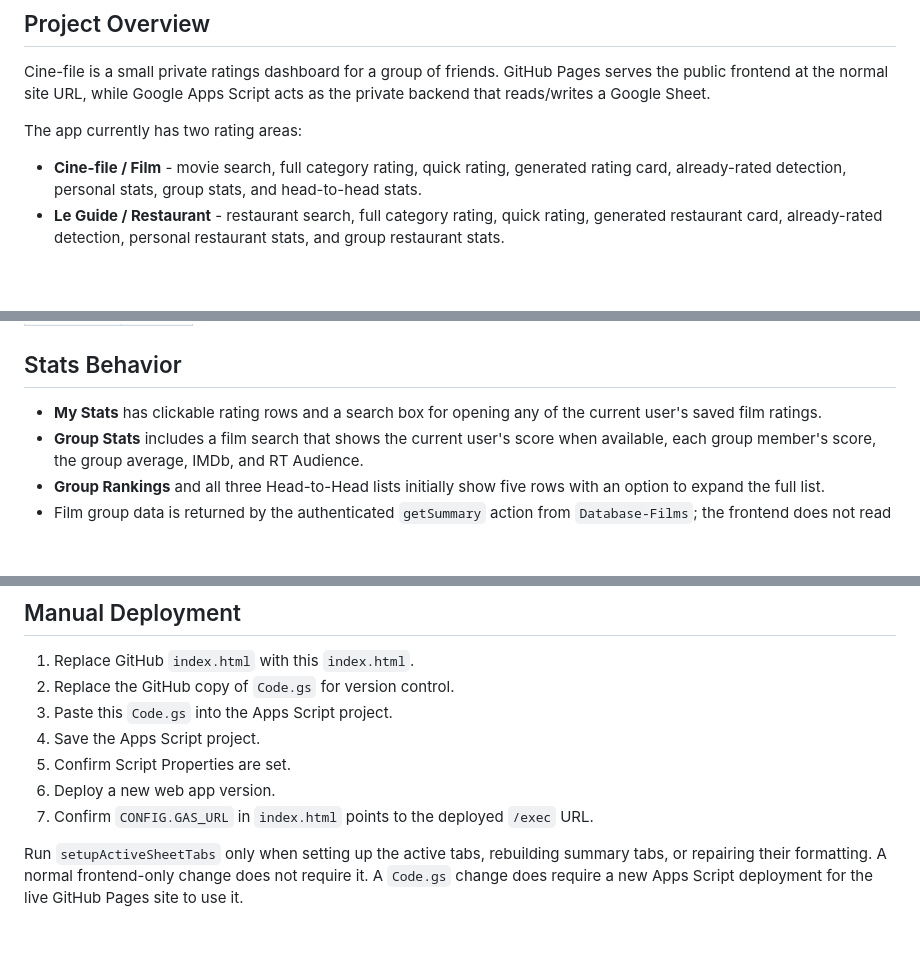
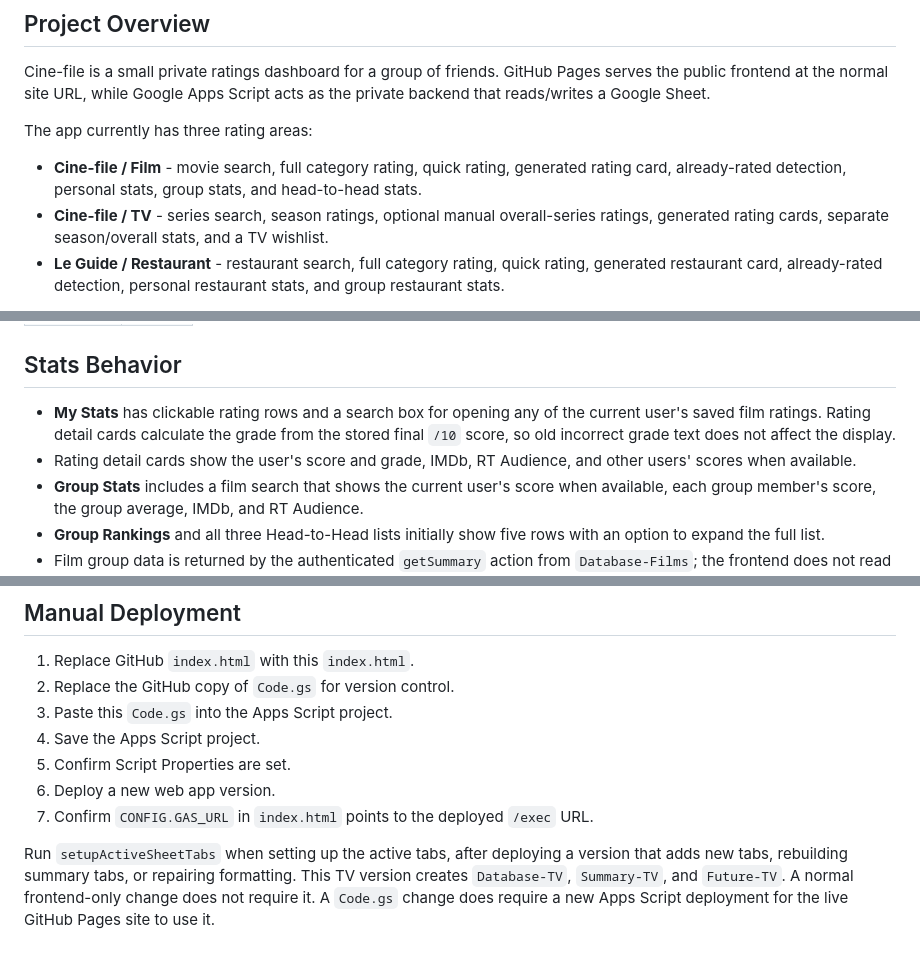
Before and after one commit to cine-file/rate, a Markdown page: README.md, 3 parts joined by grey strips. Rendered like a GitHub page; blank space fills up the shorter version.

```diff
--- a/README.md
+++ b/README.md
@@ -6,9 +6,10 @@ This folder merges the latest restaurant UI work with the secure GitHub Pages +
 
 Cine-file is a small private ratings dashboard for a group of friends. GitHub Pages serves the public frontend at the normal site URL, while Google Apps Script acts as the private backend that reads/writes a Google Sheet.
 
-The app currently has two rating areas:
+The app currently has three rating areas:
 
 - **Cine-file / Film** - movie search, full category rating, quick rating, generated rating card, already-rated detection, personal stats, group stats, and head-to-head stats.
+- **Cine-file / TV** - series search, season ratings, optional manual overall-series ratings, generated rating cards, separate season/overall stats, and a TV wishlist.
 - **Le Guide / Restaurant** - restaurant search, full category rating, quick rating, generated restaurant card, already-rated detection, personal restaurant stats, and group restaurant stats.
 
 The dashboard is intentionally still a single-page app. Screens are shown/hidden with CSS classes rather than separate routes. The main user flow is:
@@ -105,7 +136,8 @@ Grade bands are:
 
 ## Stats Behavior
 
-- **My Stats** has clickable rating rows and a search box for opening any of the current user's saved film ratings.
+- **My Stats** has clickable rating rows and a search box for opening any of the current user's saved film ratings. Rating detail cards calculate the grade from the stored final `/10` score, so old incorrect grade text does not affect the display.
+- Rating detail cards show the user's score and grade, IMDb, RT Audience, and other users' scores when available.
 - **Group Stats** includes a film search that shows the current user's score when available, each group member's score, the group average, IMDb, and RT Audience.
 - **Group Rankings** and all three Head-to-Head lists initially show five rows with an option to expand the full list.
 - Film group data is returned by the authenticated `getSummary` action from `Database-Films`; the frontend does not read legacy sheet tabs.
@@ -145,4 +177,4 @@ Restaurant thumbnails are fetched server-side and returned as small data URLs so
 6. Deploy a new web app version.
 7. Confirm `CONFIG.GAS_URL` in `index.html` points to the deployed `/exec` URL.
 
-Run `setupActiveSheetTabs` only when setting up the active tabs, rebuilding summary tabs, or repairing their formatting. A normal frontend-only change does not require it. A `Code.gs` change does require a new Apps Script deployment for the live GitHub Pages site to use it.
+Run `setupActiveSheetTabs` when setting up the active tabs, after deploying a version that adds new tabs, rebuilding summary tabs, or repairing formatting. This TV version creates `Database-TV`, `Summary-TV`, and `Future-TV`. A normal frontend-only change does not require it. A `Code.gs` change does require a new Apps Script deployment for the live GitHub Pages site to use it.
```
Also changed, not shown: other parts of README.md (+30 -0 lines).
